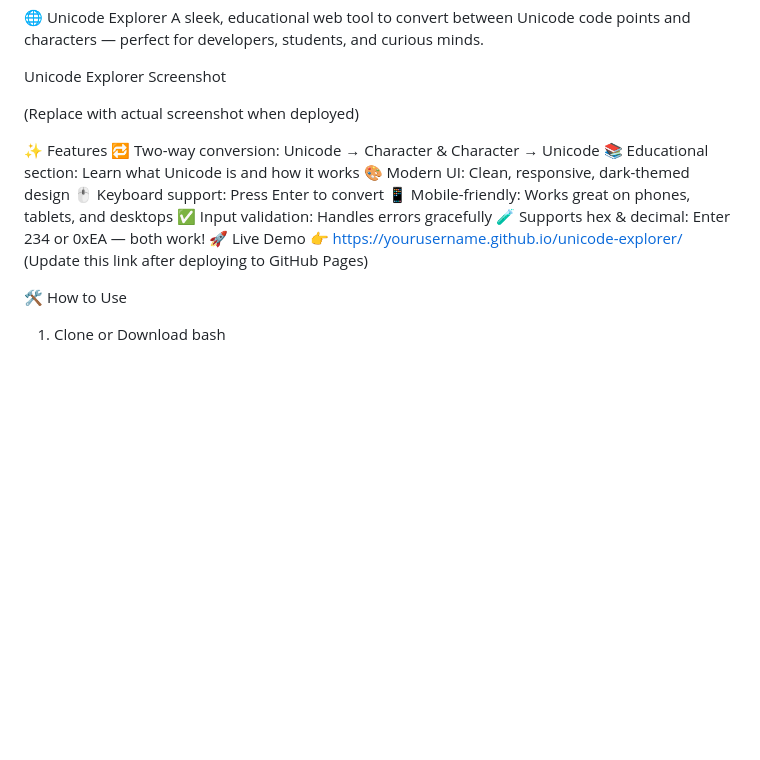
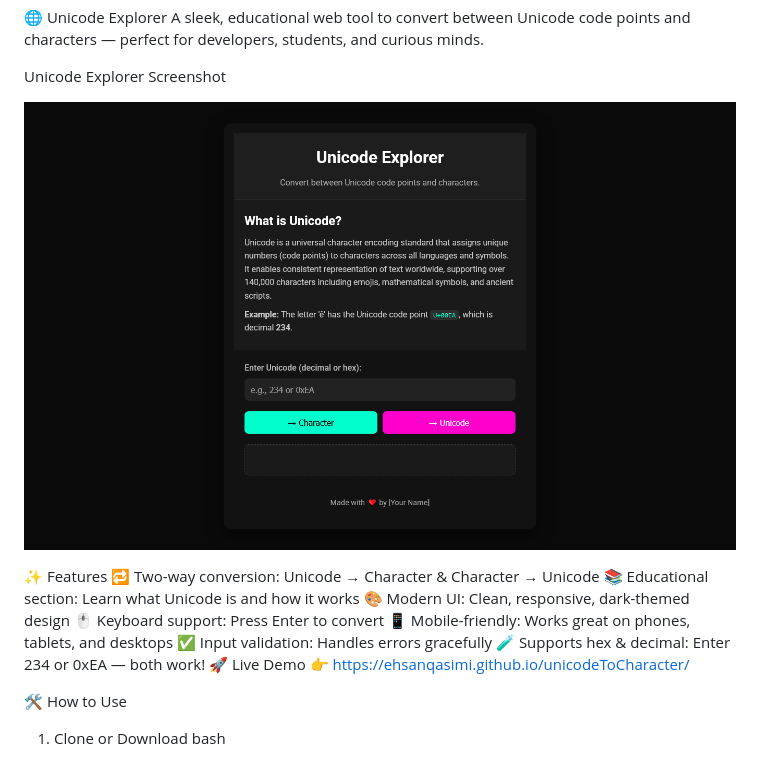
Before and after one commit to ehsanqasimi/unicodeToCharacter, a Markdown page: README.md, the part around the change. Drawn GitHub-style; pictures changed too: screenshots/image.png (added); blank space fills up the shorter version.

Commit message:
added explorere screenshot

```diff
--- a/README.md
+++ b/README.md
@@ -3,7 +3,7 @@ A sleek, educational web tool to convert between Unicode code points and charact
 
 Unicode Explorer Screenshot
 
-(Replace with actual screenshot when deployed)
+![alt text](screenshots/image.png)
 
 ✨ Features
 🔁 Two-way conversion: Unicode → Character & Character → Unicode
@@ -14,8 +14,7 @@ Unicode Explorer Screenshot
 ✅ Input validation: Handles errors gracefully
 🧪 Supports hex & decimal: Enter 234 or 0xEA — both work!
 🚀 Live Demo
-👉 https://yourusername.github.io/unicode-explorer/
-(Update this link after deploying to GitHub Pages)
+👉 https://ehsanqasimi.github.io/unicodeToCharacter/
 
 🛠️ How to Use
 1. Clone or Download
```
